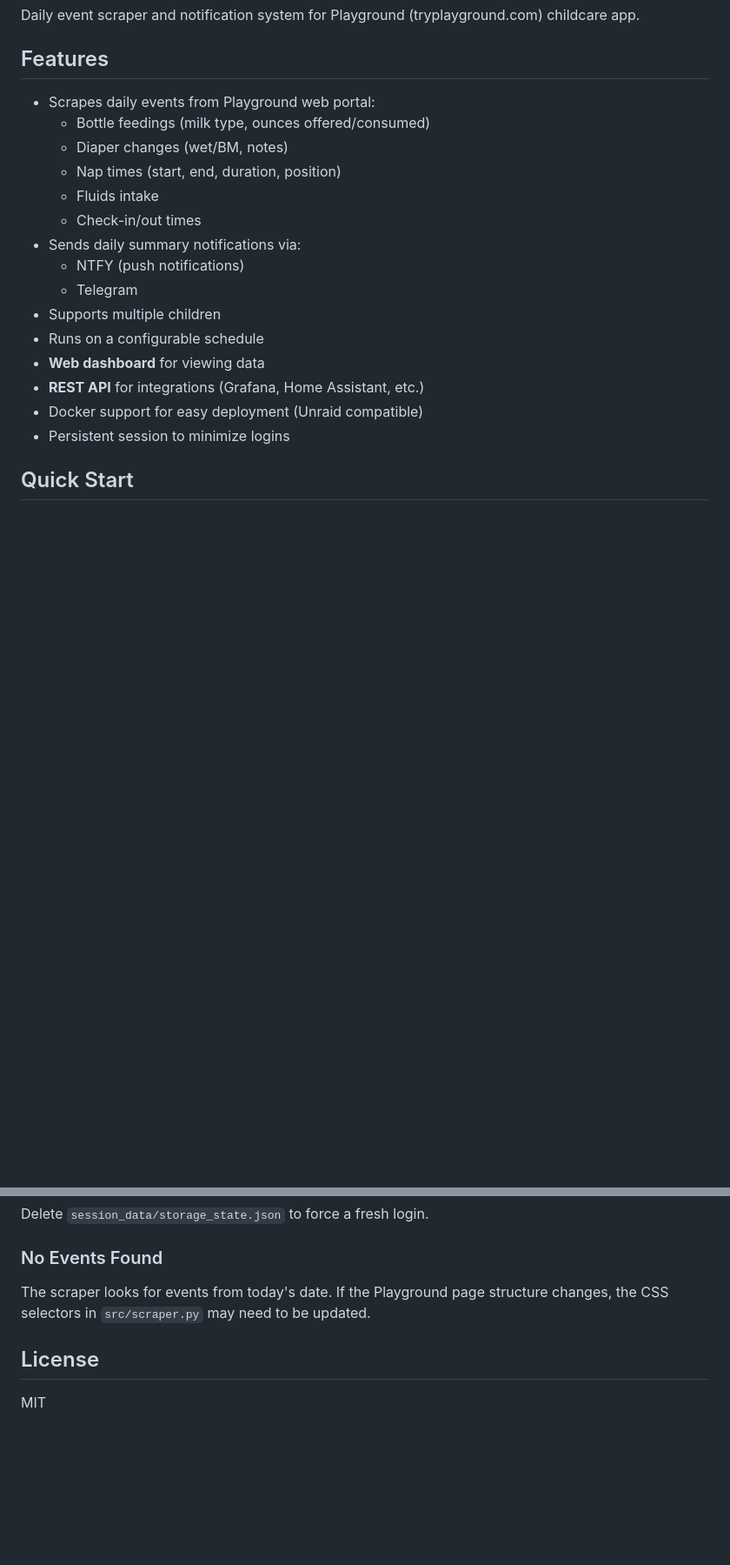
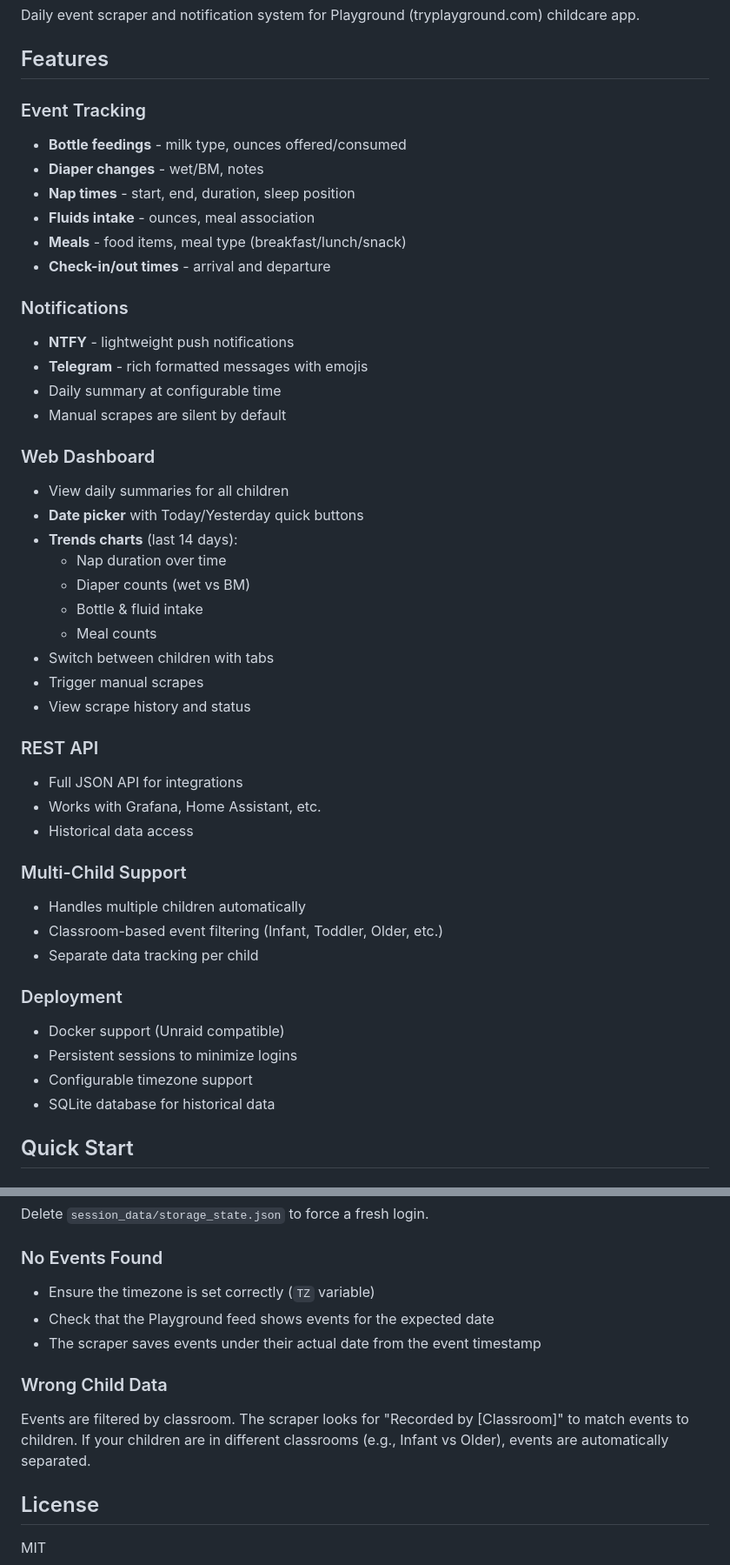
Before and after one commit to clucraft/kidpulse, a Markdown page: README.md, 2 parts joined by grey strips. Shown at 87% size. Drawn GitHub-style; blank space fills up the shorter version.

```diff
--- a/README.md
+++ b/README.md
@@ -4,21 +4,47 @@ Daily event scraper and notification system for Playground (tryplayground.com) c
 
 ## Features
 
-- Scrapes daily events from Playground web portal:
-  - Bottle feedings (milk type, ounces offered/consumed)
-  - Diaper changes (wet/BM, notes)
-  - Nap times (start, end, duration, position)
-  - Fluids intake
-  - Check-in/out times
-- Sends daily summary notifications via:
-  - NTFY (push notifications)
-  - Telegram
-- Supports multiple children
-- Runs on a configurable schedule
-- **Web dashboard** for viewing data
-- **REST API** for integrations (Grafana, Home Assistant, etc.)
-- Docker support for easy deployment (Unraid compatible)
-- Persistent session to minimize logins
+### Event Tracking
+- **Bottle feedings** - milk type, ounces offered/consumed
+- **Diaper changes** - wet/BM, notes
+- **Nap times** - start, end, duration, sleep position
+- **Fluids intake** - ounces, meal association
+- **Meals** - food items, meal type (breakfast/lunch/snack)
+- **Check-in/out times** - arrival and departure
+
+### Notifications
+- **NTFY** - lightweight push notifications
+- **Telegram** - rich formatted messages with emojis
+- Daily summary at configurable time
+- Manual scrapes are silent by default
+
+### Web Dashboard
+- View daily summaries for all children
+- **Date picker** with Today/Yesterday quick buttons
+- **Trends charts** (last 14 days):
+  - Nap duration over time
+  - Diaper counts (wet vs BM)
+  - Bottle & fluid intake
+  - Meal counts
+- Switch between children with tabs
+- Trigger manual scrapes
+- View scrape history and status
+
+### REST API
+- Full JSON API for integrations
+- Works with Grafana, Home Assistant, etc.
+- Historical data access
+
+### Multi-Child Support
+- Handles multiple children automatically
+- Classroom-based event filtering (Infant, Toddler, Older, etc.)
+- Separate data tracking per child
+
+### Deployment
+- Docker support (Unraid compatible)
+- Persistent sessions to minimize logins
+- Configurable timezone support
+- SQLite database for historical data
 
 ## Quick Start
 
@@ -232,7 +277,13 @@ Delete `session_data/storage_state.json` to force a fresh login.
 
 ### No Events Found
 
-The scraper looks for events from today's date. If the Playground page structure changes, the CSS selectors in `src/scraper.py` may need to be updated.
+- Ensure the timezone is set correctly (`TZ` variable)
+- Check that the Playground feed shows events for the expected date
+- The scraper saves events under their actual date from the event timestamp
+
+### Wrong Child Data
+
+Events are filtered by classroom. The scraper looks for "Recorded by [Classroom]" to match events to children. If your children are in different classrooms (e.g., Infant vs Older), events are automatically separated.
 
 ## License
 
```
Also changed, not shown: other parts of README.md (+62 -43 lines).
